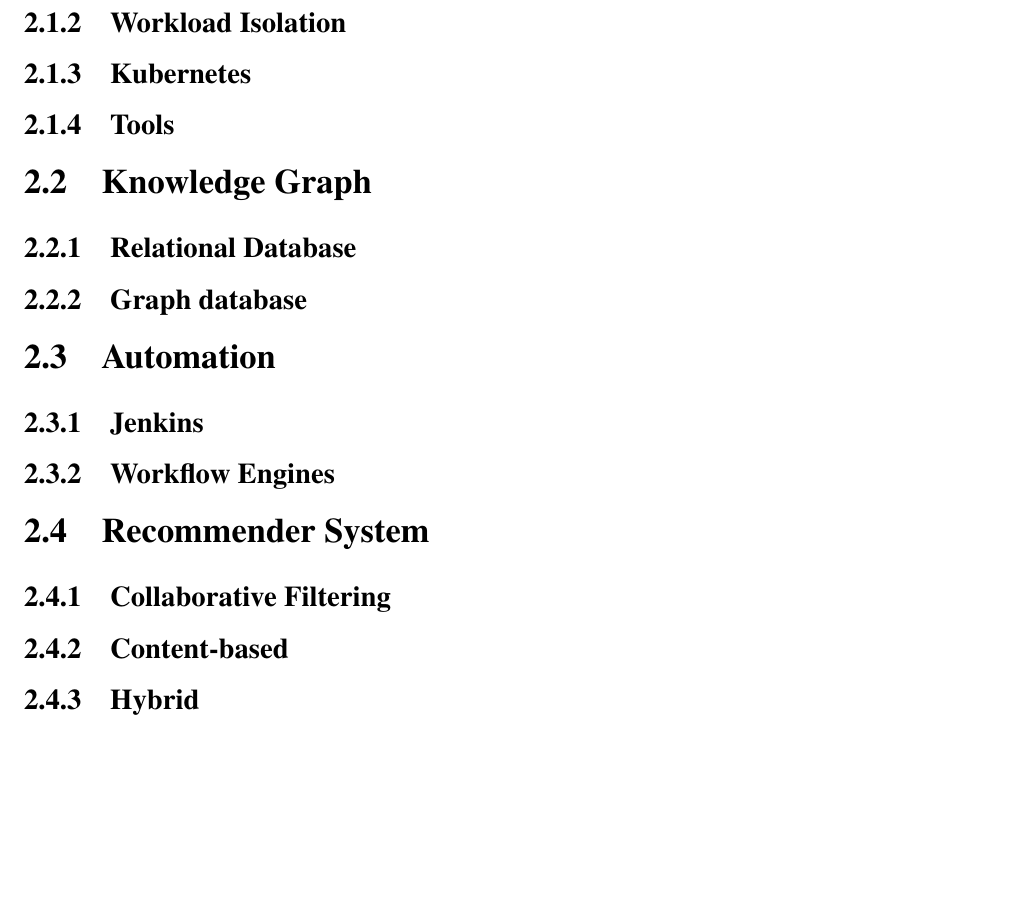
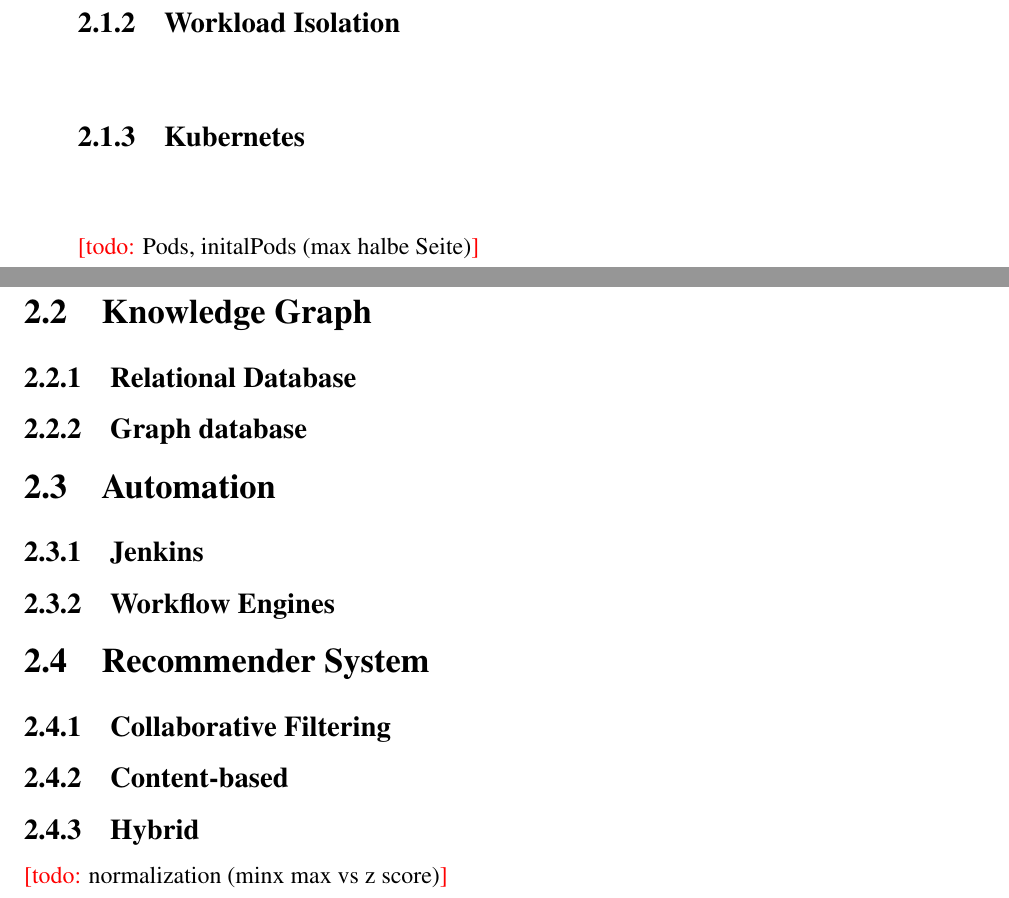
Before and after one commit to Langleu/MA_Thesis, a LaTeX thesis (thesis.tex, which reads sections/background.tex): part of page 22 of 48 before the commit and two parts of pages 21 and 22 of 48 after it, the two joined at a grey line, cut so that both start at the same text, the shorter picture padded with empty space. Compiled offline with pdfLaTeX.

Commit message:
Update on Overleaf.

```diff
--- a/sections/background.tex
+++ b/sections/background.tex
@@ -4,7 +4,7 @@
 \section{Infrastructure as Code}
 \subsection{Containerization}
 \subsection{Workload Isolation}
-\subsection{Kubernetes}
+\subsection{Kubernetes} \todo{Pods, initalPods (max halbe Seite)}
 \subsection{Tools}
 
 \section{Knowledge Graph}
@@ -19,3 +19,5 @@
 \subsection{Collaborative Filtering}
 \subsection{Content-based}
 \subsection{Hybrid}
+
+\todo{normalization (minx max vs z score)}
```
Also changed, not shown: sections/stateoftheart.tex (+2 -0 lines).
